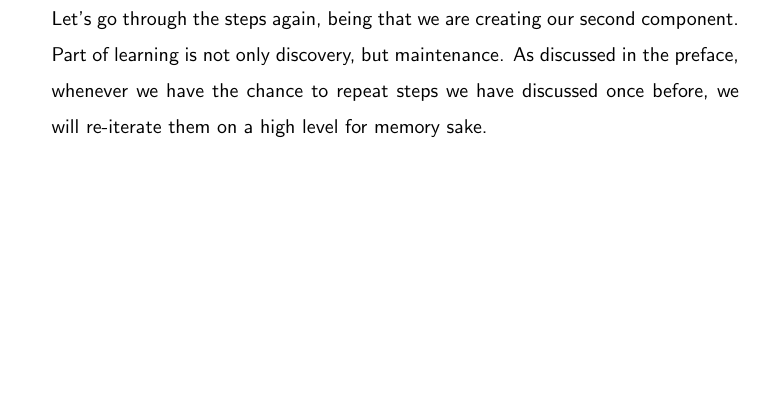
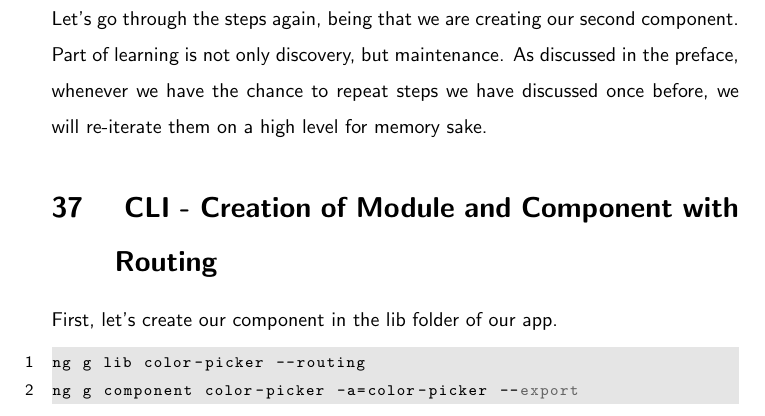
Before and after one commit to razroo/angular-content, a LaTeX document (main.tex, which reads color-picker/color-picker.tex): part of page 110 of 110, cut so that both start at the same text, the shorter picture padded with empty space. Compiled offline with pdfLaTeX.

Commit message:
Add steps for being able to create a color picker.

```diff
--- a/color-picker/color-picker.tex
+++ b/color-picker/color-picker.tex
@@ -5,3 +5,11 @@ Let's go through the steps again, being that we are creating our second
 component. Part of learning is not only discovery, but maintenance. As discussed
 in the preface, whenever we have the chance to repeat steps we have discussed
 once before, we will re-iterate them on a high level for memory sake.
+
+\section{ CLI - Creation of Module and Component with Routing }
+First, let's create our component in the lib folder of our app.
+
+\begin{lstlisting}
+ng g lib color-picker --routing
+ng g component color-picker -a=color-picker --export
+\end{lstlisting}
```
